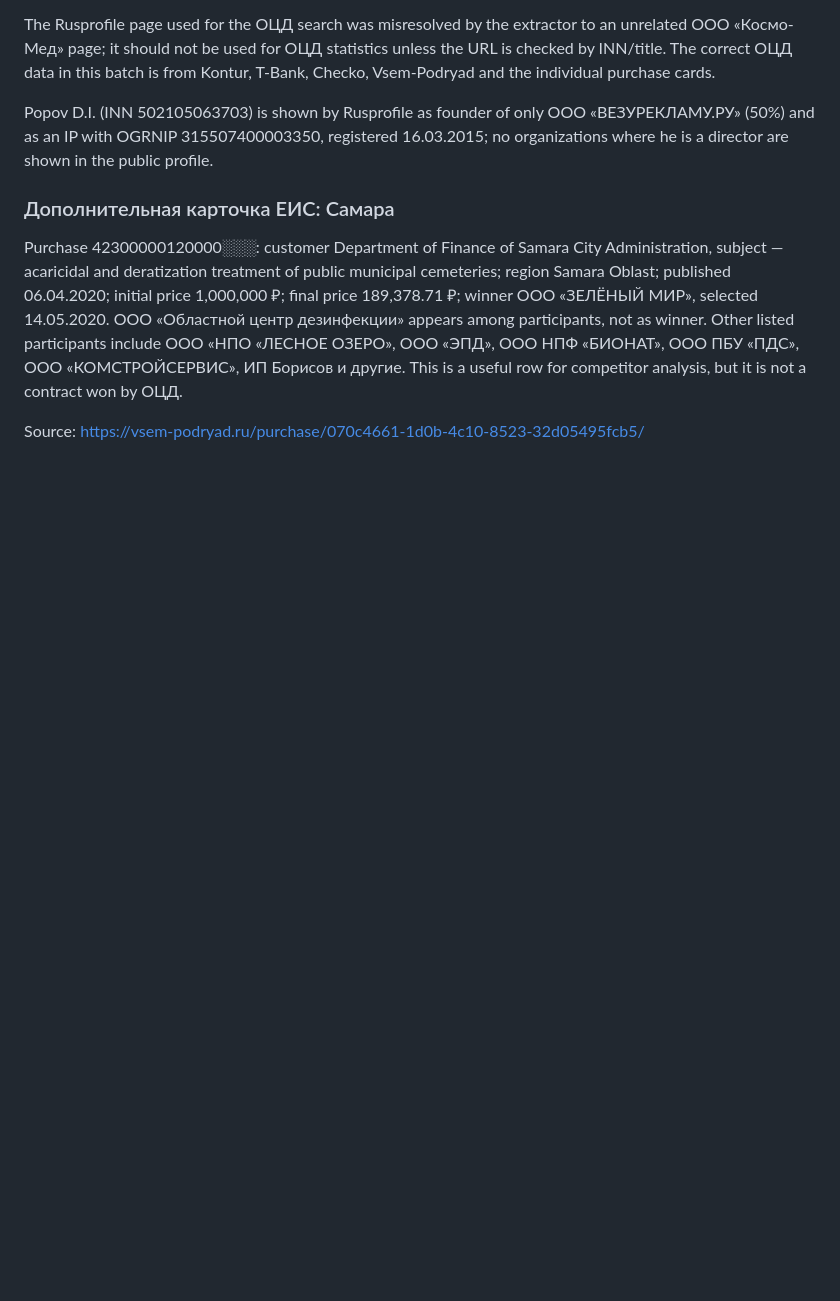
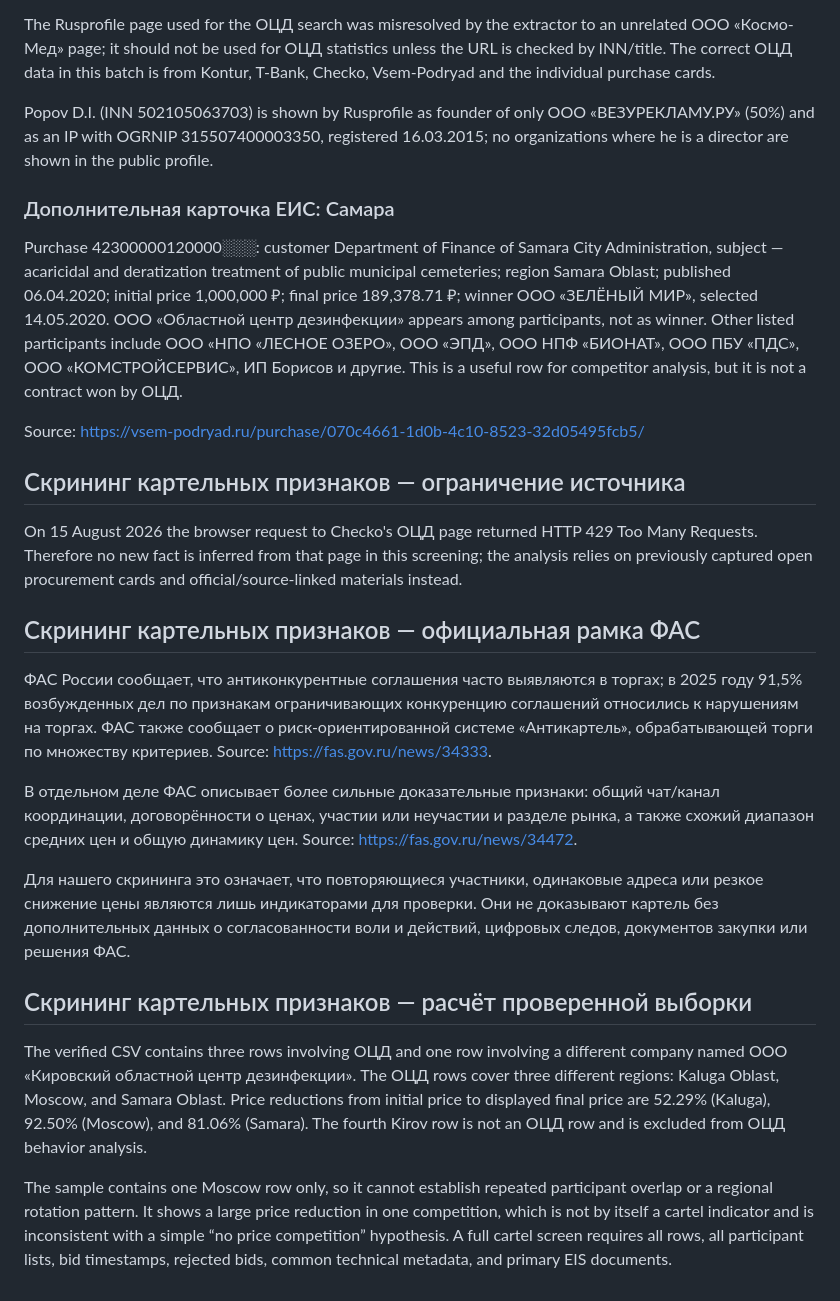
Before and after one commit to mosaicin/klimovsk-open-data, a Markdown page: legal-links-facades-notes.md, the part around the change. Rendered like a GitHub page; blank space fills up the shorter version.

```diff
--- a/legal-links-facades-notes.md
+++ b/legal-links-facades-notes.md
@@ -213,3 +213,21 @@ Popov D.I. (INN 502105063703) is shown by Rusprofile as founder of only ООО
 Purchase 42300000120000░░░: customer Department of Finance of Samara City Administration, subject — acaricidal and deratization treatment of public municipal cemeteries; region Samara Oblast; published 06.04.2020; initial price 1,000,000 ₽; final price 189,378.71 ₽; winner ООО «ЗЕЛЁНЫЙ МИР», selected 14.05.2020. ООО «Областной центр дезинфекции» appears among participants, not as winner. Other listed participants include ООО «НПО «ЛЕСНОЕ ОЗЕРО», ООО «ЭПД», ООО НПФ «БИОНАТ», ООО ПБУ «ПДС», ООО «КОМСТРОЙСЕРВИС», ИП Борисов и другие. This is a useful row for competitor analysis, but it is not a contract won by OЦД.
 
 Source: https://vsem-podryad.ru/purchase/070c4661-1d0b-4c10-8523-32d05495fcb5/
+
+## Скрининг картельных признаков — ограничение источника
+
+On 15 August 2026 the browser request to Checko's OЦД page returned HTTP 429 Too Many Requests. Therefore no new fact is inferred from that page in this screening; the analysis relies on previously captured open procurement cards and official/source-linked materials instead.
+
+## Скрининг картельных признаков — официальная рамка ФАС
+
+ФАС России сообщает, что антиконкурентные соглашения часто выявляются в торгах; в 2025 году 91,5% возбужденных дел по признакам ограничивающих конкуренцию соглашений относились к нарушениям на торгах. ФАС также сообщает о риск-ориентированной системе «Антикартель», обрабатывающей торги по множеству критериев. Source: https://fas.gov.ru/news/34333.
+
+В отдельном деле ФАС описывает более сильные доказательные признаки: общий чат/канал координации, договорённости о ценах, участии или неучастии и разделе рынка, а также схожий диапазон средних цен и общую динамику цен. Source: https://fas.gov.ru/news/34472.
+
+Для нашего скрининга это означает, что повторяющиеся участники, одинаковые адреса или резкое снижение цены являются лишь индикаторами для проверки. Они не доказывают картель без дополнительных данных о согласованности воли и действий, цифровых следов, документов закупки или решения ФАС.
+
+## Скрининг картельных признаков — расчёт проверенной выборки
+
+The verified CSV contains three rows involving OЦД and one row involving a different company named ООО «Кировский областной центр дезинфекции». The OЦД rows cover three different regions: Kaluga Oblast, Moscow, and Samara Oblast. Price reductions from initial price to displayed final price are 52.29% (Kaluga), 92.50% (Moscow), and 81.06% (Samara). The fourth Kirov row is not an OЦД row and is excluded from OЦД behavior analysis.
+
+The sample contains one Moscow row only, so it cannot establish repeated participant overlap or a regional rotation pattern. It shows a large price reduction in one competition, which is not by itself a cartel indicator and is inconsistent with a simple “no price competition” hypothesis. A full cartel screen requires all rows, all participant lists, bid timestamps, rejected bids, common technical metadata, and primary EIS documents.
```
Also changed, not shown: README.md (+4 -0 lines), cartel-screening-ocd.md (added, +54 -0 lines).
